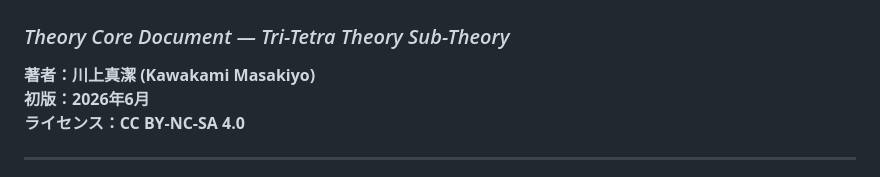
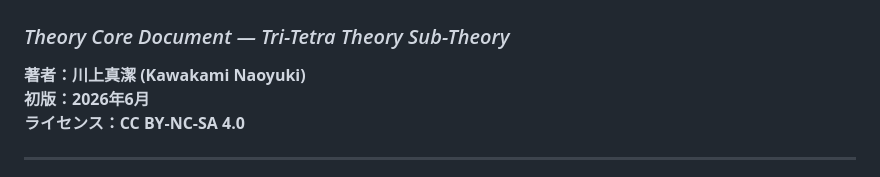
Before and after one commit to kiki054-n/ttt-fusion, a Markdown page: docs/theory_core.md, the part around the change. GitHub-like rendering.

Commit message:
Update author name in theory_core.md

```diff
--- a/docs/theory_core.md
+++ b/docs/theory_core.md
@@ -2,7 +2,7 @@
 ## Wave Interference, 00-Potential, and Fusion Tunnel Probability Enhancement
 ### *Theory Core Document — Tri-Tetra Theory Sub-Theory*
 
-**著者：川上真潔 (Kawakami Masakiyo)**
+**著者：川上真潔 (Kawakami Naoyuki)**
 **初版：2026年6月**
 **ライセンス：CC BY-NC-SA 4.0**
 
```
